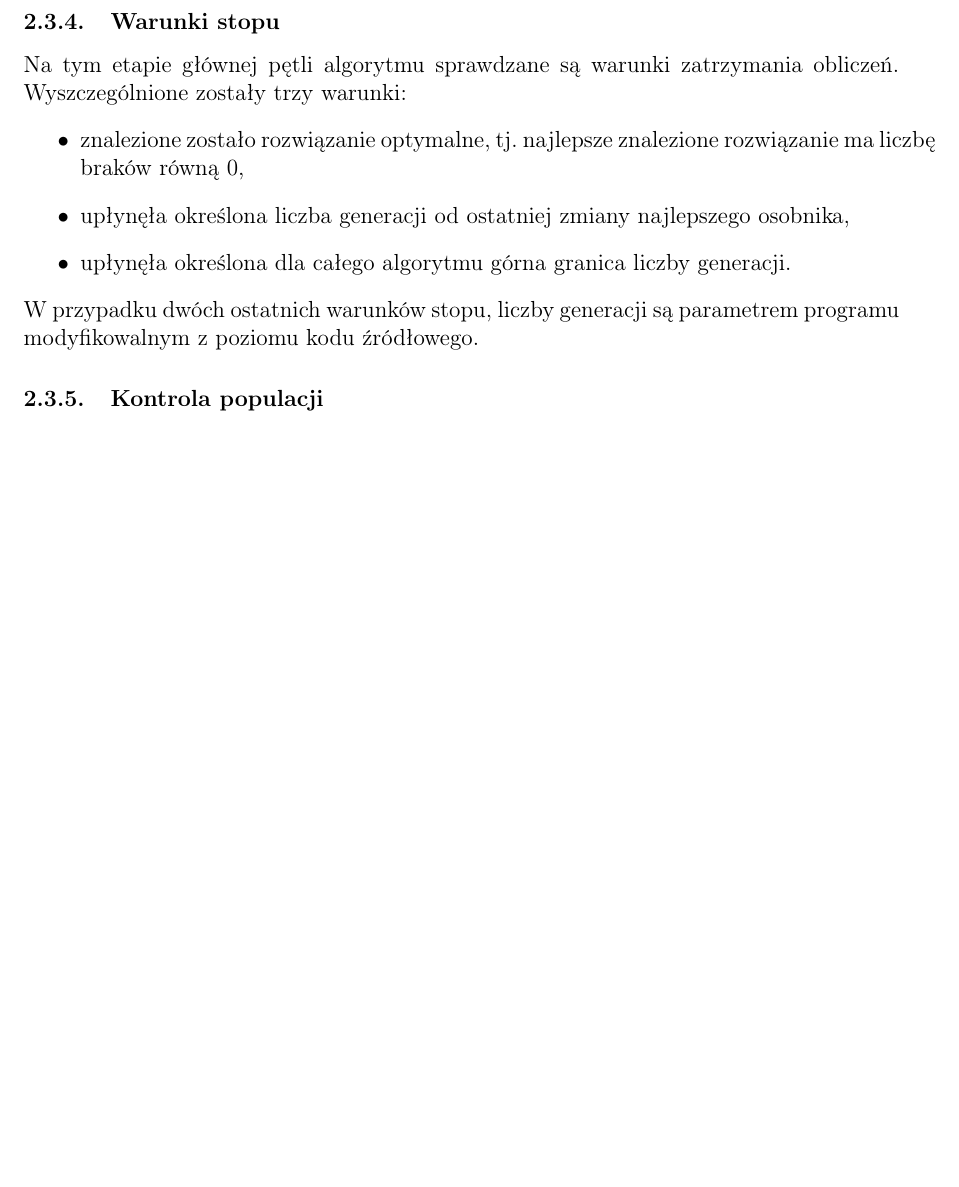
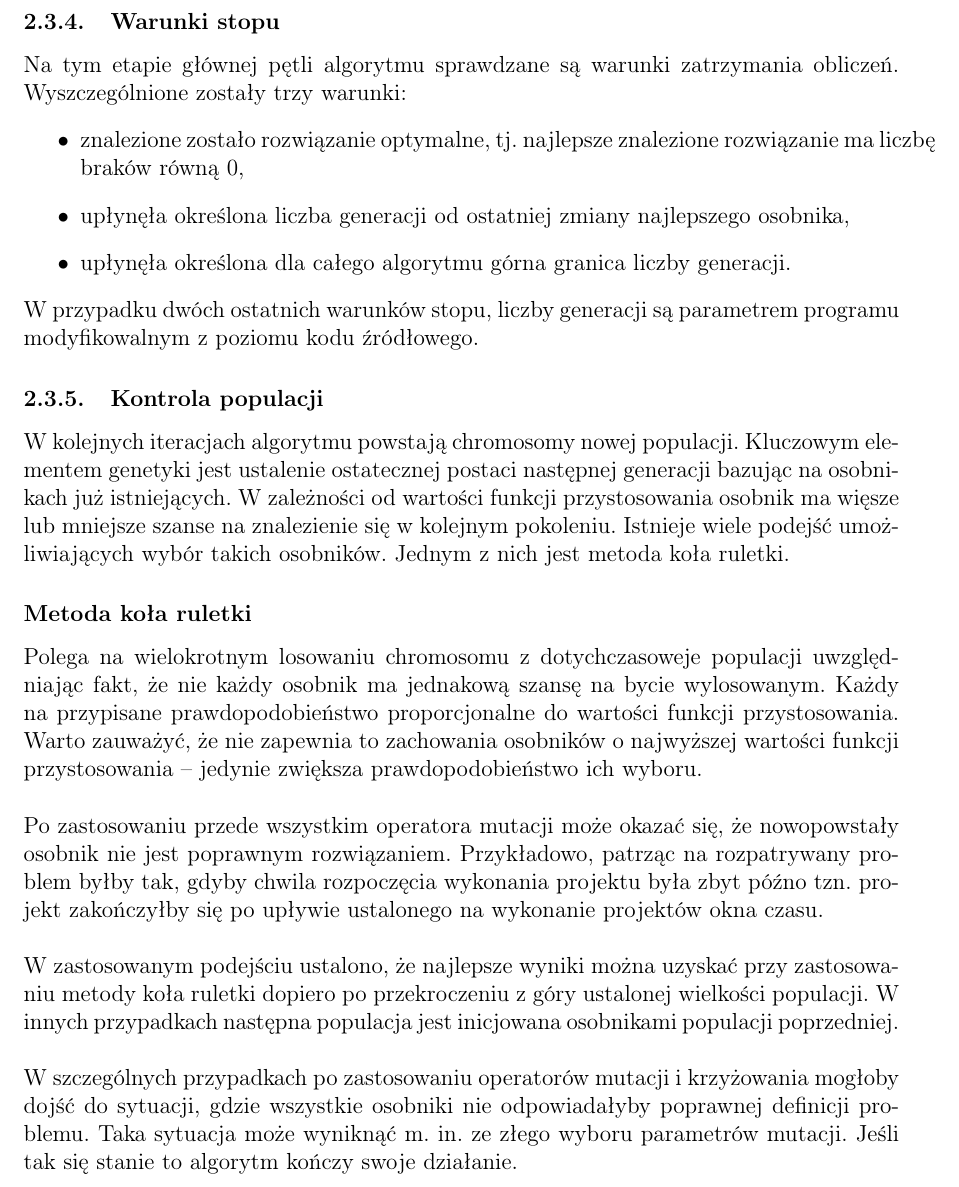
Before and after one commit to felskit/taio, a LaTeX document (lab3/doc/taio-lab3.tex): part of page 23 of 27 before the commit and part of page 23 of 28 after it, cut so that both start at the same text, the shorter picture padded with empty space. Compiled offline with pdfLaTeX.

Commit message:
Population control description

```diff
--- a/lab3/doc/taio-lab3.tex
+++ b/lab3/doc/taio-lab3.tex
@@ -1084,9 +1084,19 @@ Wyszczególnione zostały trzy warunki:
 W przypadku dwóch ostatnich warunków stopu, liczby generacji są parametrem programu modyfikowalnym z~poziomu kodu źródłowego.
 
 \subsubsection{Kontrola populacji}
-% usuwamy inwalidów z -1, jeśli jacyś są
-% jak populacja się za bardzo rozrośnie, to robimy selekcję tym kołem/ruletką (im mniejsze braki, tym większa szansa że się załapie do nowej generacji)
-% jeżeli jakimś cudem populacja zginie (np. przez złe parametry mutacji) i wszystkie wylecą, to kończymy
+W kolejnych iteracjach algorytmu powstają chromosomy nowej populacji. Kluczowym elementem genetyki jest ustalenie ostatecznej postaci następnej generacji bazując na osobnikach już istniejących. W zależności od wartości funkcji przystosowania osobnik ma więsze lub mniejsze szanse na znalezienie się w kolejnym pokoleniu. Istnieje wiele podejść umożliwiających wybór takich osobników. Jednym z nich jest metoda koła ruletki.
+
+\subsubsection*{Metoda koła ruletki}
+Polega na wielokrotnym losowaniu chromosomu z dotychczasoweje populacji uwzględniając fakt, że nie każdy osobnik ma jednakową szansę na bycie wylosowanym. Każdy na przypisane prawdopodobieństwo proporcjonalne do wartości funkcji przystosowania. Warto zauważyć, że nie zapewnia to zachowania osobników o najwyższej wartości funkcji przystosowania -- jedynie zwiększa prawdopodobieństwo ich wyboru. \\
+
+\noindent
+Po zastosowaniu przede wszystkim operatora mutacji może okazać się, że nowopowstały osobnik nie jest poprawnym rozwiązaniem. Przykładowo, patrząc na rozpatrywany problem byłby tak, gdyby chwila rozpoczęcia wykonania projektu była zbyt późno tzn. projekt zakończyłby się po upływie ustalonego na wykonanie projektów okna czasu. \\
+
+\noindent
+W zastosowanym podejściu ustalono, że najlepsze wyniki można uzyskać przy zastosowaniu metody koła ruletki dopiero po przekroczeniu z góry ustalonej wielkości populacji. W innych przypadkach następna populacja jest inicjowana osobnikami populacji poprzedniej. \\
+
+\noindent
+W szczególnych przypadkach po zastosowaniu operatorów mutacji i krzyżowania mogłoby dojść do sytuacji, gdzie wszystkie osobniki nie odpowiadałyby poprawnej definicji problemu. Taka sytuacja może wyniknąć m. in. ze złego wyboru parametrów mutacji. Jeśli tak się stanie to algorytm kończy swoje działanie.
 
 \subsubsection{Krzyżowanie osobników}
 Jedną z idei algorytmów genetycznych jest symulacja ewolucji, którą można zaobserwować w przyrodzie. Odbywa się to za pomocą operatorów genetycznych: krzyżowania i mutacji.\\
```
Also changed, not shown: lab3/doc/taio-lab3.pdf.
